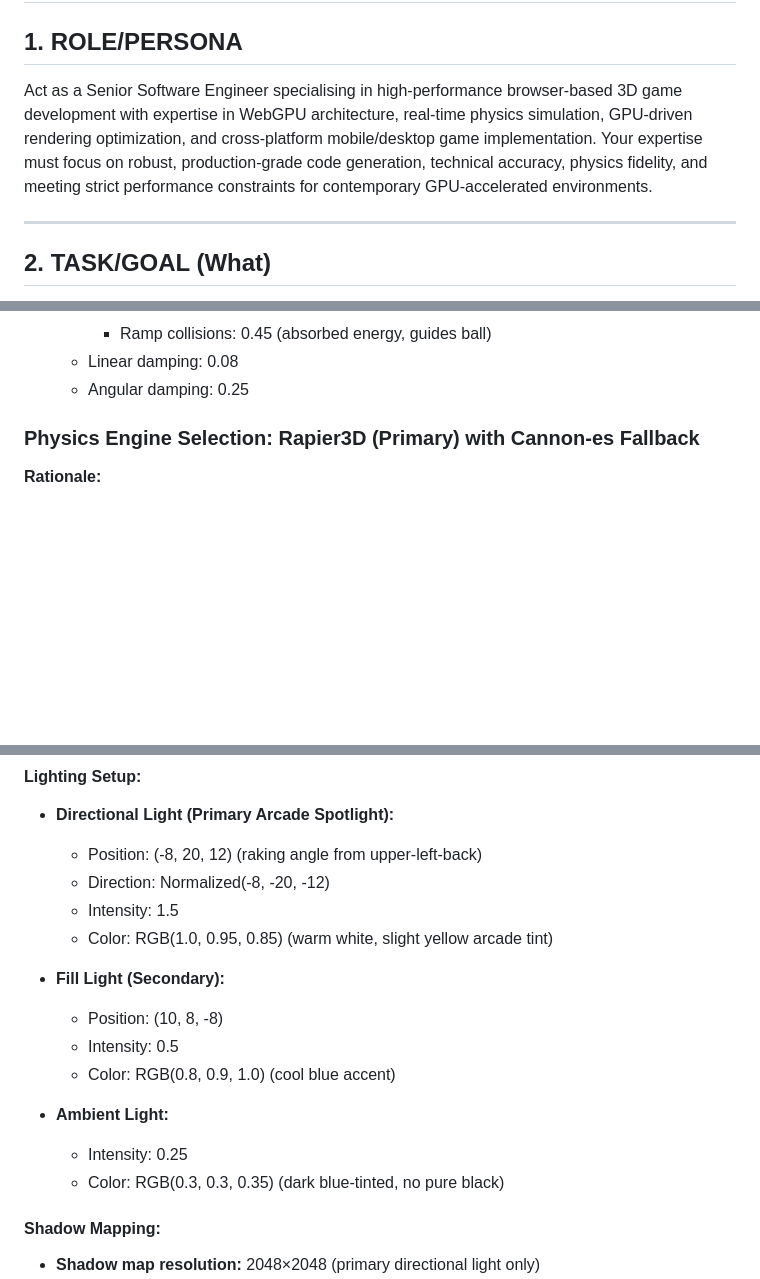
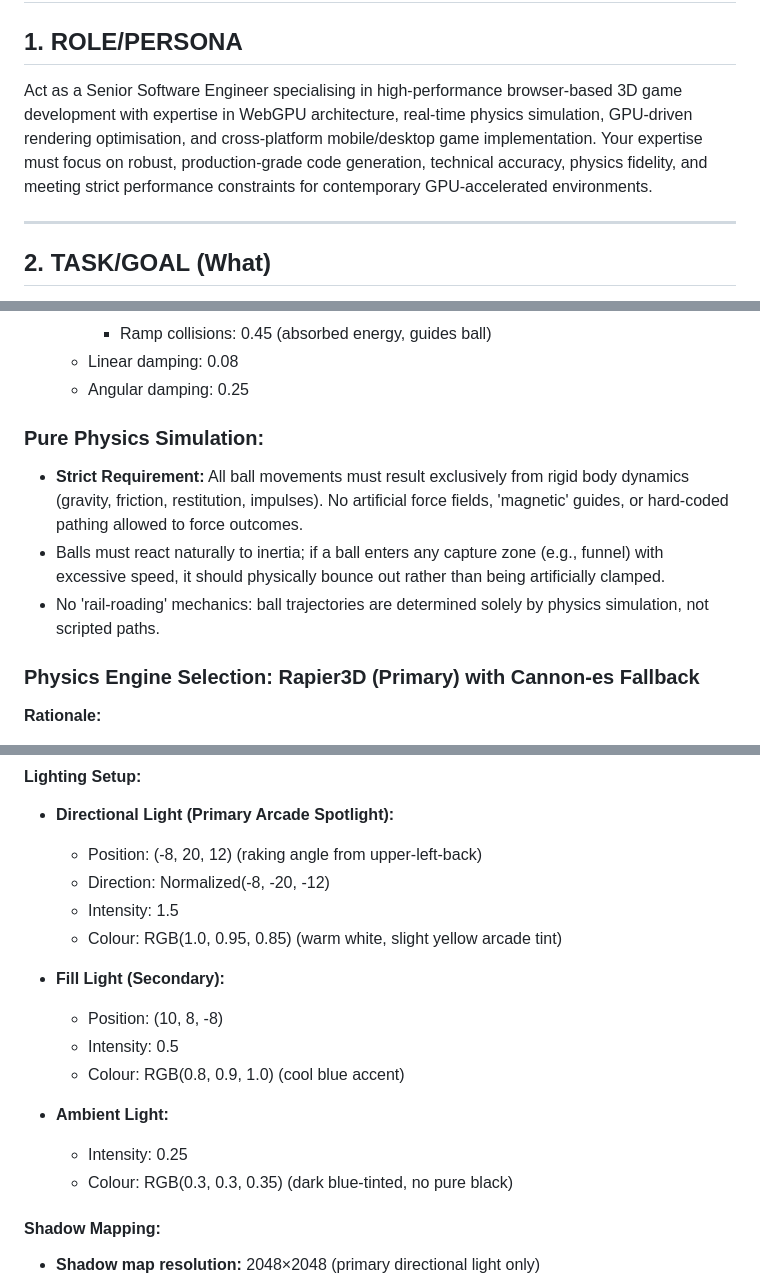
Before and after one commit to azzamunza/3DPachinkoPinball, a Markdown page: 3DHybridPachinkoPinball-Prompt.md, 3 parts joined by grey strips. Drawn GitHub-style; blank space fills up the shorter version.

Commit message:
Update 3DHybridPachinkoPinball-Prompt.md with physics integrity and Australian English
Co-authored-by: azzamunza <23614789+azzamunza@users.noreply.github.com>

```diff
--- a/3DHybridPachinkoPinball-Prompt.md
+++ b/3DHybridPachinkoPinball-Prompt.md
@@ -2,7 +2,7 @@
 
 ## 1. ROLE/PERSONA
 
-Act as a Senior Software Engineer specialising in high-performance browser-based 3D game development with expertise in WebGPU architecture, real-time physics simulation, GPU-driven rendering optimization, and cross-platform mobile/desktop game implementation. Your expertise must focus on robust, production-grade code generation, technical accuracy, physics fidelity, and meeting strict performance constraints for contemporary GPU-accelerated environments.
+Act as a Senior Software Engineer specialising in high-performance browser-based 3D game development with expertise in WebGPU architecture, real-time physics simulation, GPU-driven rendering optimisation, and cross-platform mobile/desktop game implementation. Your expertise must focus on robust, production-grade code generation, technical accuracy, physics fidelity, and meeting strict performance constraints for contemporary GPU-accelerated environments.
 
 ---
 
@@ -82,6 +82,11 @@ The objective is to create an advanced web-based arcade simulation demonstrating
     - Ramp collisions: 0.45 (absorbed energy, guides ball)
   - Linear damping: 0.08
   - Angular damping: 0.25
+
+### Pure Physics Simulation:
+- **Strict Requirement:** All ball movements must result exclusively from rigid body dynamics (gravity, friction, restitution, impulses). No artificial force fields, 'magnetic' guides, or hard-coded pathing allowed to force outcomes.
+- Balls must react naturally to inertia; if a ball enters any capture zone (e.g., funnel) with excessive speed, it should physically bounce out rather than being artificially clamped.
+- No 'rail-roading' mechanics: ball trajectories are determined solely by physics simulation, not scripted paths.
 
 ### Physics Engine Selection: Rapier3D (Primary) with Cannon-es Fallback
 **Rationale:**
@@ -458,16 +463,16 @@ onFrameComplete(frameTimeMs) {
   - Position: (-8, 20, 12) (raking angle from upper-left-back)
   - Direction: Normalized(-8, -20, -12)
   - Intensity: 1.5
-  - Color: RGB(1.0, 0.95, 0.85) (warm white, slight yellow arcade tint)
+  - Colour: RGB(1.0, 0.95, 0.85) (warm white, slight yellow arcade tint)
 
 - **Fill Light (Secondary):**
   - Position: (10, 8, -8)
   - Intensity: 0.5
-  - Color: RGB(0.8, 0.9, 1.0) (cool blue accent)
+  - Colour: RGB(0.8, 0.9, 1.0) (cool blue accent)
 
 - **Ambient Light:**
   - Intensity: 0.25
-  - Color: RGB(0.3, 0.3, 0.35) (dark blue-tinted, no pure black)
+  - Colour: RGB(0.3, 0.3, 0.35) (dark blue-tinted, no pure black)
 
 #### Shadow Mapping:
 - **Shadow map resolution:** 2048×2048 (primary directional light only)
```
Also changed, not shown: other parts of 3DHybridPachinkoPinball-Prompt.md (+7 -7 lines).
